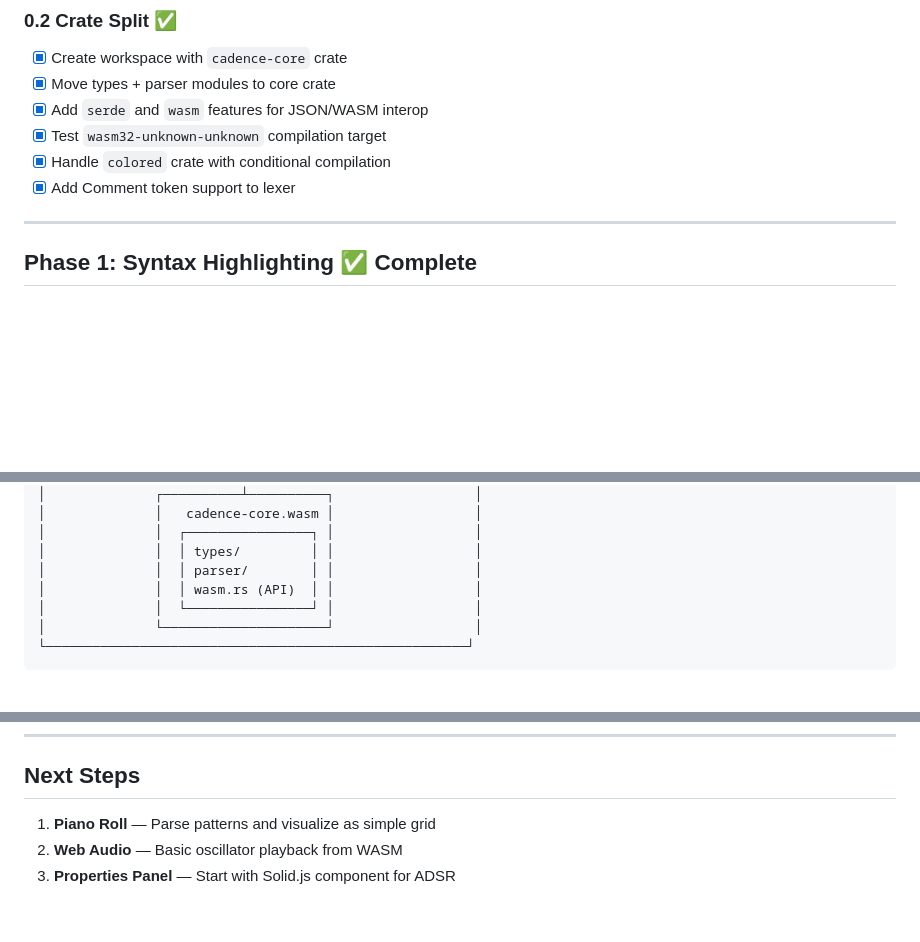
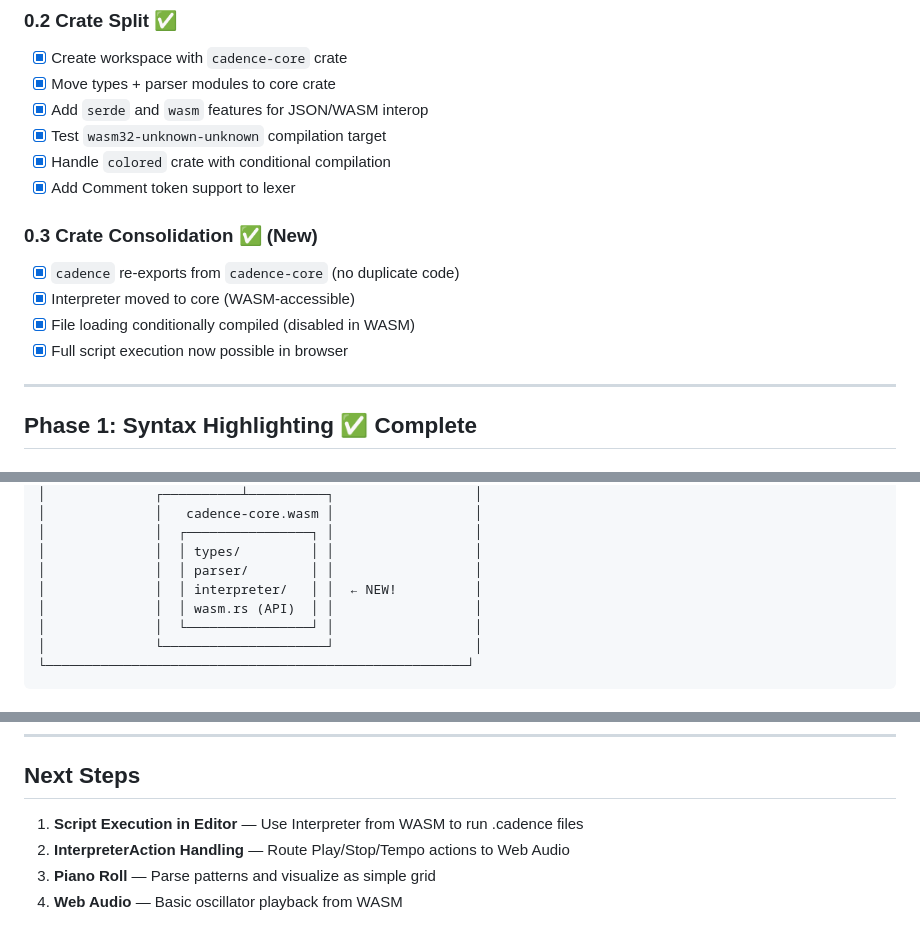
Before and after one commit to yesagainivan/Cadence, a Markdown page: ROADMAP-EDITOR.md, 3 parts joined by grey strips. GitHub-like rendering; blank space fills up the shorter version.

Commit message:
docs: update ROADMAP-EDITOR.md with crate consolidation
- Added Phase 0.3: Crate Consolidation (completed)
- Updated architecture diagram to show interpreter in core
- Updated next steps: script execution and InterpreterAction handling first

```diff
--- a/ROADMAP-EDITOR.md
+++ b/ROADMAP-EDITOR.md
@@ -19,6 +19,12 @@ A web-based editor for the Cadence music programming language with live syntax h
 - [x] Test `wasm32-unknown-unknown` compilation target
 - [x] Handle `colored` crate with conditional compilation
 - [x] Add Comment token support to lexer
+
+### 0.3 Crate Consolidation ✅ (New)
+- [x] `cadence` re-exports from `cadence-core` (no duplicate code)
+- [x] Interpreter moved to core (WASM-accessible)
+- [x] File loading conditionally compiled (disabled in WASM)
+- [x] Full script execution now possible in browser
 
 ---
 
@@ -109,6 +115,7 @@ A web-based editor for the Cadence music programming language with live syntax h
 │              │  ┌────────────────┐ │                  │
 │              │  │ types/         │ │                  │
 │              │  │ parser/        │ │                  │
+│              │  │ interpreter/   │ │  ← NEW!          │
 │              │  │ wasm.rs (API)  │ │                  │
 │              │  └────────────────┘ │                  │
 │              └─────────────────────┘                  │
@@ -146,6 +153,7 @@ A web-based editor for the Cadence music programming language with live syntax h
 
 ## Next Steps
 
-1. **Piano Roll** — Parse patterns and visualize as simple grid
-2. **Web Audio** — Basic oscillator playback from WASM
-3. **Properties Panel** — Start with Solid.js component for ADSR
+1. **Script Execution in Editor** — Use Interpreter from WASM to run .cadence files
+2. **InterpreterAction Handling** — Route Play/Stop/Tempo actions to Web Audio
+3. **Piano Roll** — Parse patterns and visualize as simple grid
+4. **Web Audio** — Basic oscillator playback from WASM
```
